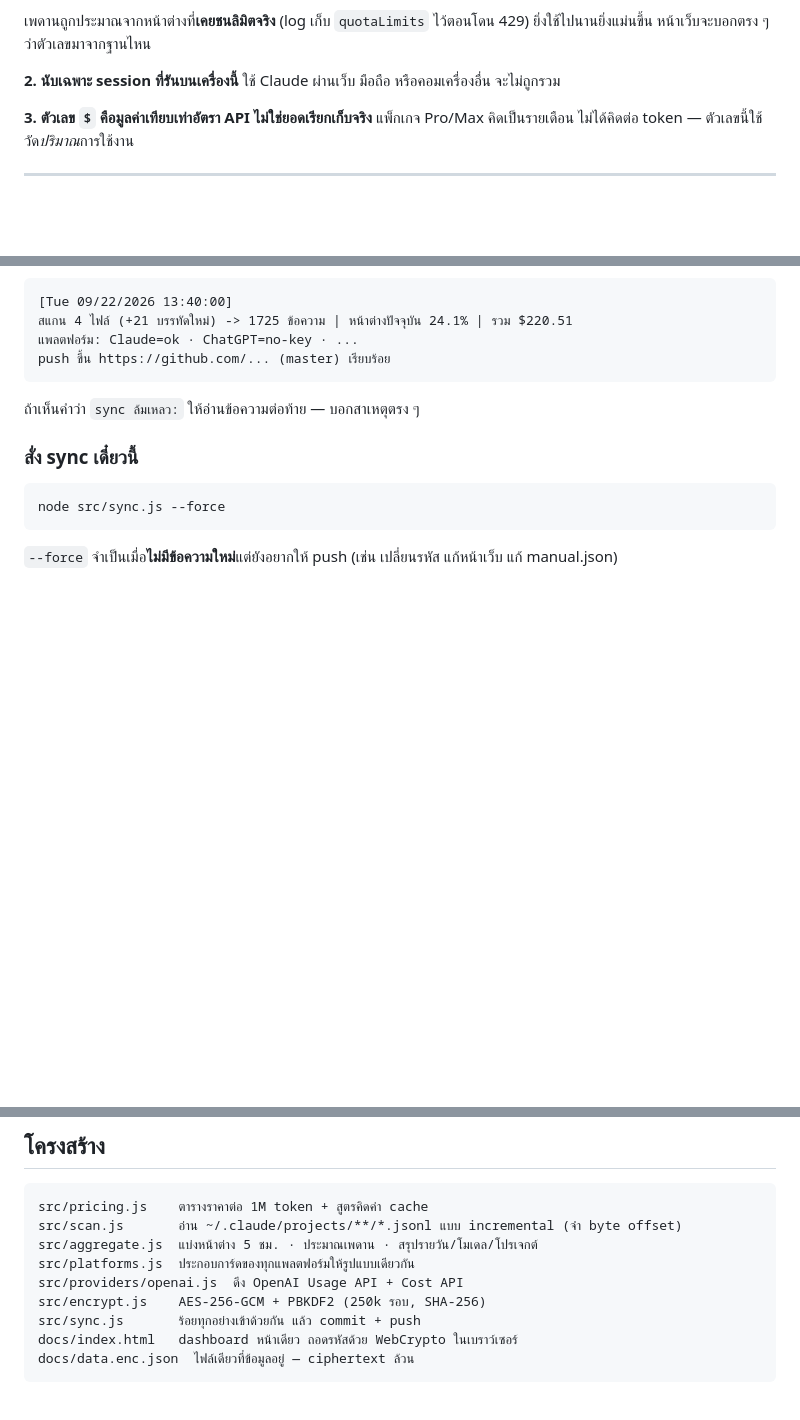
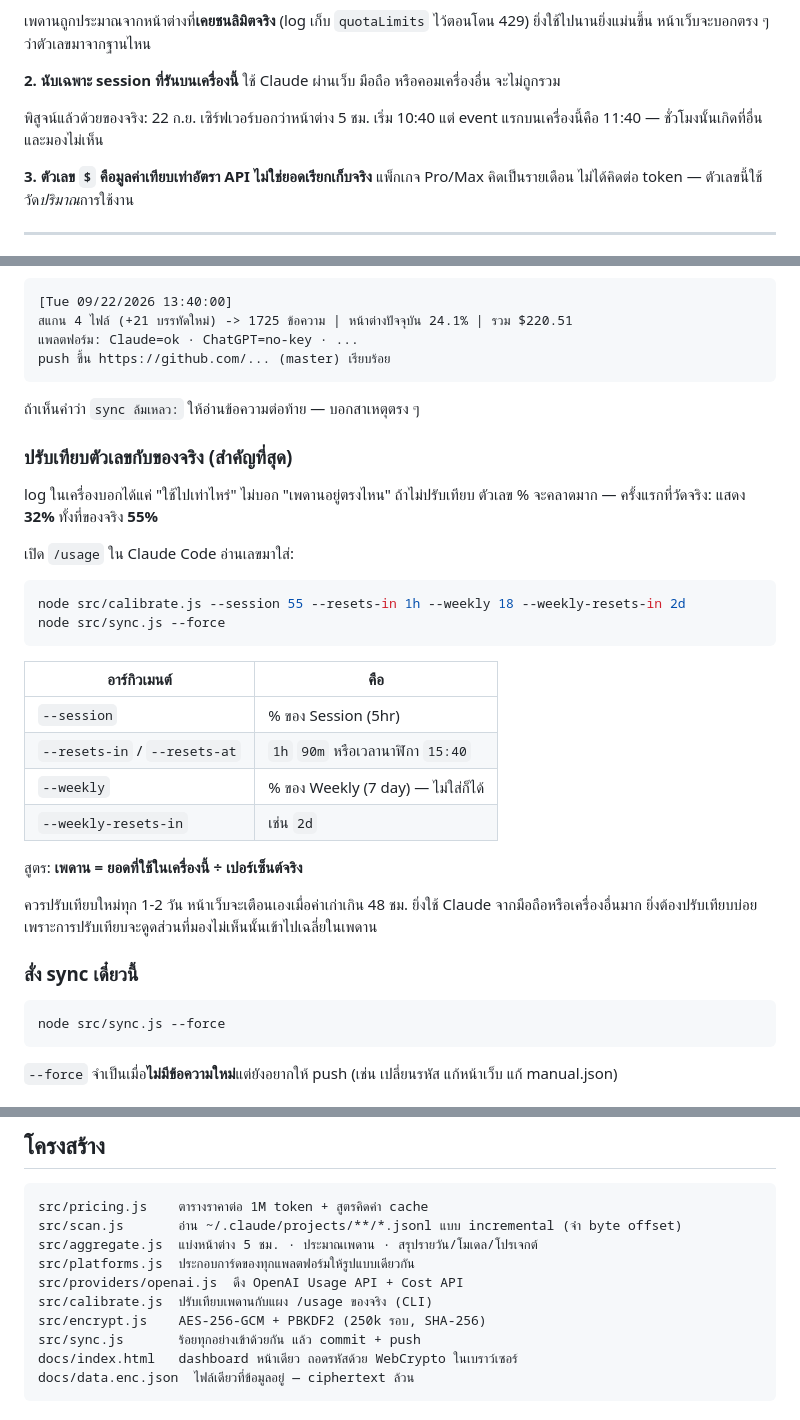
Before and after one commit to Phoompirak/claude-usage, a Markdown page: README.md, 3 parts joined by grey strips. GitHub-like rendering; blank space fills up the shorter version.

Commit message:
docs: วิธีปรับเทียบ + หลักฐานเรื่องการใช้งานนอกเครื่อง
Co-Authored-By: Claude Opus 5 <noreply@anthropic.com>

````diff
--- a/README.md
+++ b/README.md
@@ -52,6 +52,9 @@ Dashboard ส่วนตัวสำหรับดูการใช้งา
 
 **2. นับเฉพาะ session ที่รันบนเครื่องนี้**
 ใช้ Claude ผ่านเว็บ มือถือ หรือคอมเครื่องอื่น จะไม่ถูกรวม
+
+พิสูจน์แล้วด้วยของจริง: 22 ก.ย. เซิร์ฟเวอร์บอกว่าหน้าต่าง 5 ชม. เริ่ม 10:40
+แต่ event แรกบนเครื่องนี้คือ 11:40 — ชั่วโมงนั้นเกิดที่อื่นและมองไม่เห็น
 
 **3. ตัวเลข `$` คือมูลค่าเทียบเท่าอัตรา API ไม่ใช่ยอดเรียกเก็บจริง**
 แพ็กเกจ Pro/Max คิดเป็นรายเดือน ไม่ได้คิดต่อ token — ตัวเลขนี้ใช้วัด*ปริมาณ*การใช้งาน
@@ -139,6 +142,31 @@ push ขึ้น https://github.com/... (master) เรียบร้อย
 
 ถ้าเห็นคำว่า `sync ล้มเหลว:` ให้อ่านข้อความต่อท้าย — บอกสาเหตุตรง ๆ
 
+### ปรับเทียบตัวเลขกับของจริง (สำคัญที่สุด)
+
+log ในเครื่องบอกได้แค่ "ใช้ไปเท่าไหร่" ไม่บอก "เพดานอยู่ตรงไหน"
+ถ้าไม่ปรับเทียบ ตัวเลข % จะคลาดมาก — ครั้งแรกที่วัดจริง: แสดง **32%** ทั้งที่ของจริง **55%**
+
+เปิด `/usage` ใน Claude Code อ่านเลขมาใส่:
+
+```powershell
+node src/calibrate.js --session 55 --resets-in 1h --weekly 18 --weekly-resets-in 2d
+node src/sync.js --force
+```
+
+| อาร์กิวเมนต์ | คือ |
+|---|---|
+| `--session` | % ของ Session (5hr) |
+| `--resets-in` / `--resets-at` | `1h` `90m` หรือเวลานาฬิกา `15:40` |
+| `--weekly` | % ของ Weekly (7 day) — ไม่ใส่ก็ได้ |
+| `--weekly-resets-in` | เช่น `2d` |
+
+สูตร: **เพดาน = ยอดที่ใช้ในเครื่องนี้ ÷ เปอร์เซ็นต์จริง**
+
+ควรปรับเทียบใหม่ทุก 1-2 วัน หน้าเว็บจะเตือนเองเมื่อค่าเก่าเกิน 48 ชม.
+ยิ่งใช้ Claude จากมือถือหรือเครื่องอื่นมาก ยิ่งต้องปรับเทียบบ่อย
+เพราะการปรับเทียบจะดูดส่วนที่มองไม่เห็นนั้นเข้าไปเฉลี่ยในเพดาน
+
 ### สั่ง sync เดี๋ยวนี้
 
 ```powershell
@@ -199,6 +227,7 @@ src/scan.js       อ่าน ~/.claude/projects/**/*.jsonl แบบ increment
 src/aggregate.js  แบ่งหน้าต่าง 5 ชม. · ประมาณเพดาน · สรุปรายวัน/โมเดล/โปรเจกต์
 src/platforms.js  ประกอบการ์ดของทุกแพลตฟอร์มให้รูปแบบเดียวกัน
 src/providers/openai.js  ดึง OpenAI Usage API + Cost API
+src/calibrate.js  ปรับเทียบเพดานกับแผง /usage ของจริง (CLI)
 src/encrypt.js    AES-256-GCM + PBKDF2 (250k รอบ, SHA-256)
 src/sync.js       ร้อยทุกอย่างเข้าด้วยกัน แล้ว commit + push
 docs/index.html   dashboard หน้าเดียว ถอดรหัสด้วย WebCrypto ในเบราว์เซอร์
````
